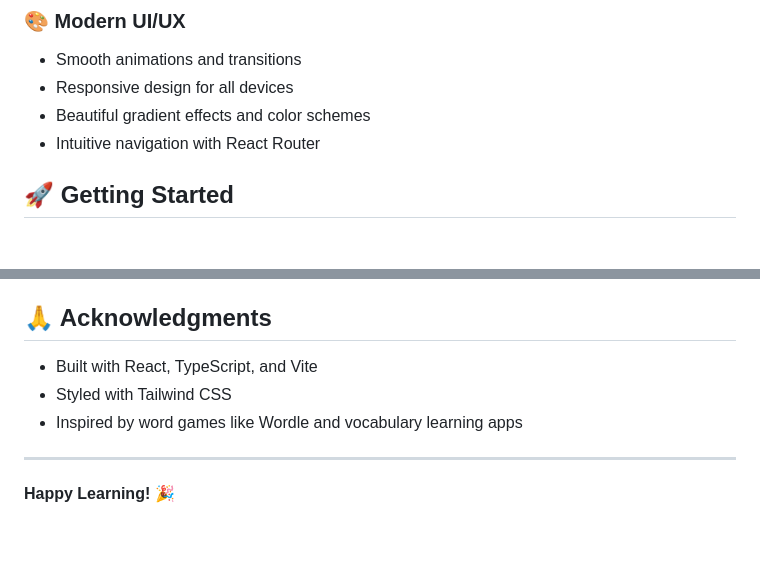
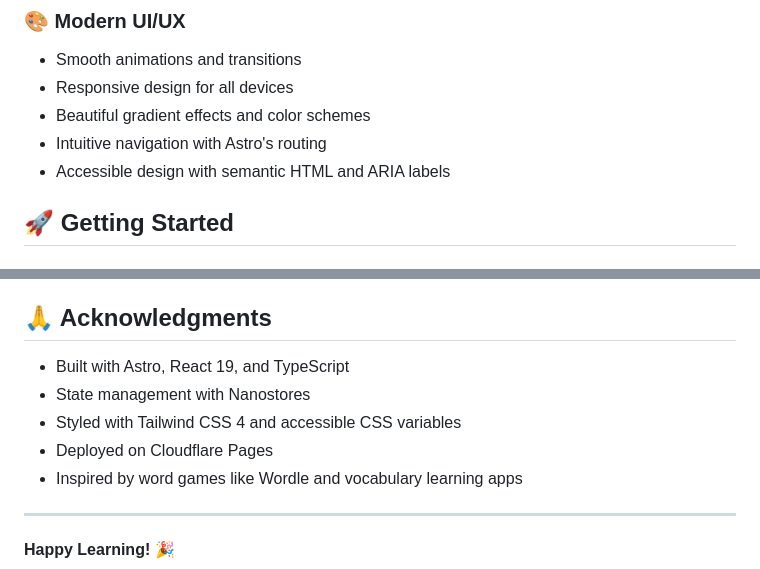
Before and after one commit to tjmaynes/spellwell, a Markdown page: README.md, 2 parts joined by grey strips. Rendered like a GitHub page; blank space fills up the shorter version.

```diff
--- a/README.md
+++ b/README.md
@@ -35,7 +37,8 @@ A modern, interactive vocabulary learning application that helps users improve t
 - Smooth animations and transitions
 - Responsive design for all devices
 - Beautiful gradient effects and color schemes
-- Intuitive navigation with React Router
+- Intuitive navigation with Astro's routing
+- Accessible design with semantic HTML and ARIA labels
 
 ## 🚀 Getting Started
 
@@ -235,8 +292,10 @@ This project is open source and available under the [MIT License](LICENSE).
 
 ## 🙏 Acknowledgments
 
-- Built with React, TypeScript, and Vite
-- Styled with Tailwind CSS
+- Built with Astro, React 19, and TypeScript
+- State management with Nanostores
+- Styled with Tailwind CSS 4 and accessible CSS variables
+- Deployed on Cloudflare Pages
 - Inspired by word games like Wordle and vocabulary learning apps
 
 ---
```
Also changed, not shown: other parts of README.md (+89 -33 lines).
